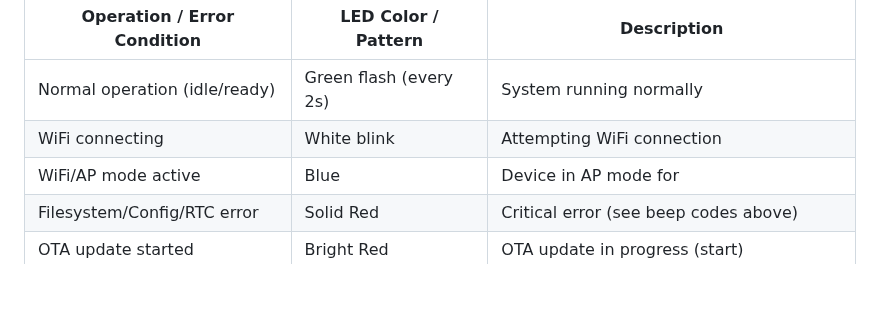
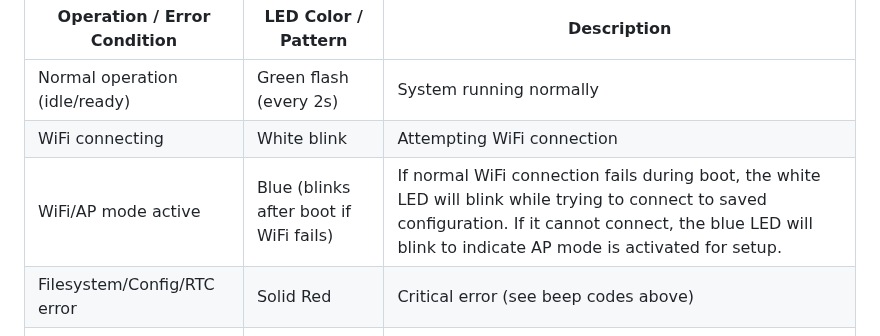
Before and after one commit to desiFish/Smart-Aquarium-V3.1, a Markdown page: README.md, the part around the change. Drawn GitHub-style; blank space fills up the shorter version.

Commit message:
Fix WiFi/AP mode LED indication description in README.md

```diff
--- a/README.md
+++ b/README.md
@@ -83,7 +83,7 @@ The onboard RGB LED provides visual feedback for key system states and errors:
 |-------------------------------------|-----------------------------|----------------------------------------------|
 | Normal operation (idle/ready)       | Green flash (every 2s)      | System running normally                      |
 | WiFi connecting                     | White blink                 | Attempting WiFi connection                   |
-| WiFi/AP mode active                 | Blue                        | Device in AP mode for | Blue (blinks after boot if WiFi fails) | If normal WiFi connection fails during boot, the white LED will blink while trying to connect to saved configuration. If it cannot connect, the blue LED will blink to indicate AP mode is activated for setup. |
+| WiFi/AP mode active                 | Blue (blinks after boot if WiFi fails) | If normal WiFi connection fails during boot, the white LED will blink while trying to connect to saved configuration. If it cannot connect, the blue LED will blink to indicate AP mode is activated for setup. |
 | Filesystem/Config/RTC error         | Solid Red                   | Critical error (see beep codes above)        |
 | OTA update started                  | Bright Red                  | OTA update in progress (start)               |
 | OTA update progress                 | Blue blink                  | OTA update progress (alternating blue/black) |
```
